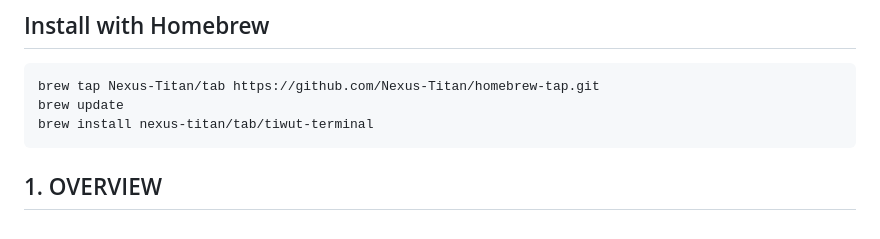
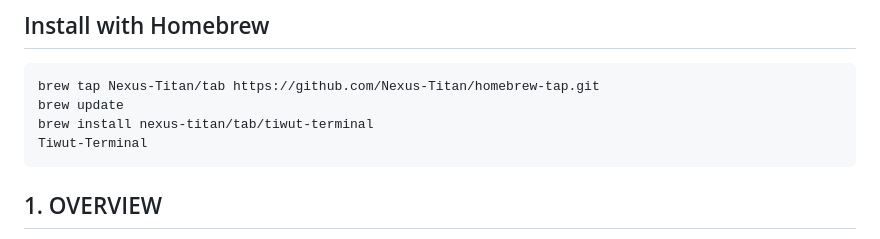
Before and after one commit to tiwut/Tiwut-Terminal, a Markdown page: README.md, the part around the change. Drawn GitHub-style.

````diff
--- a/README.md
+++ b/README.md
@@ -5,6 +5,7 @@
 brew tap Nexus-Titan/tab https://github.com/Nexus-Titan/homebrew-tap.git
 brew update
 brew install nexus-titan/tab/tiwut-terminal
+Tiwut-Terminal
 ```
 
 ## 1. OVERVIEW
````
